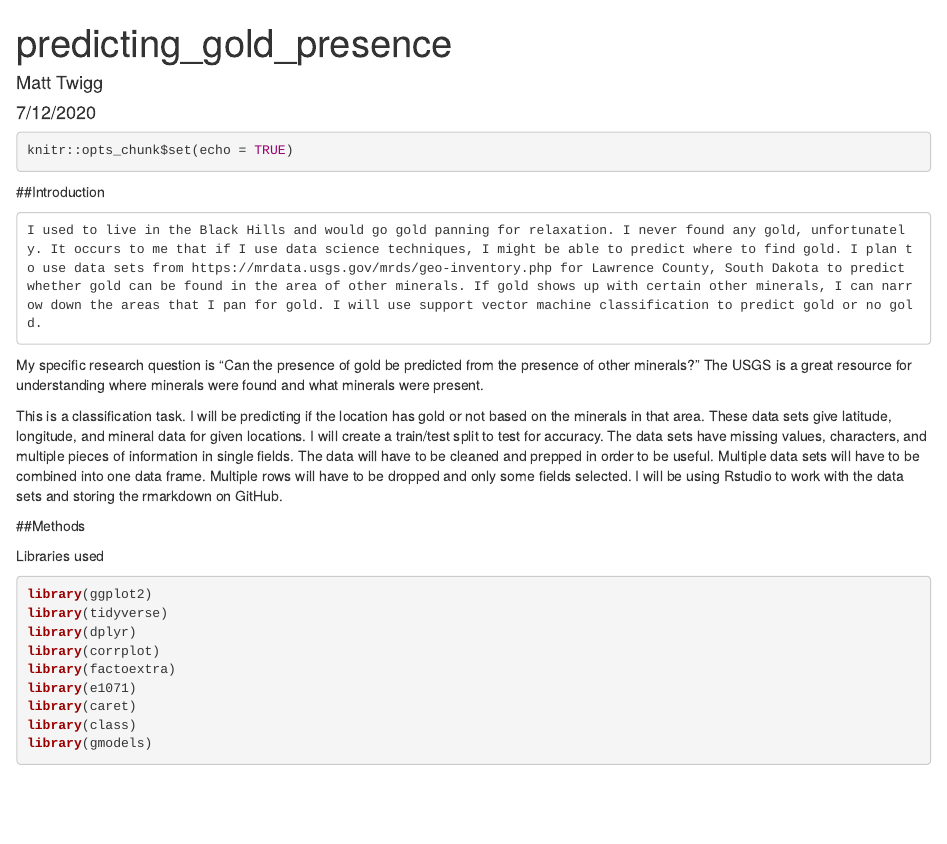
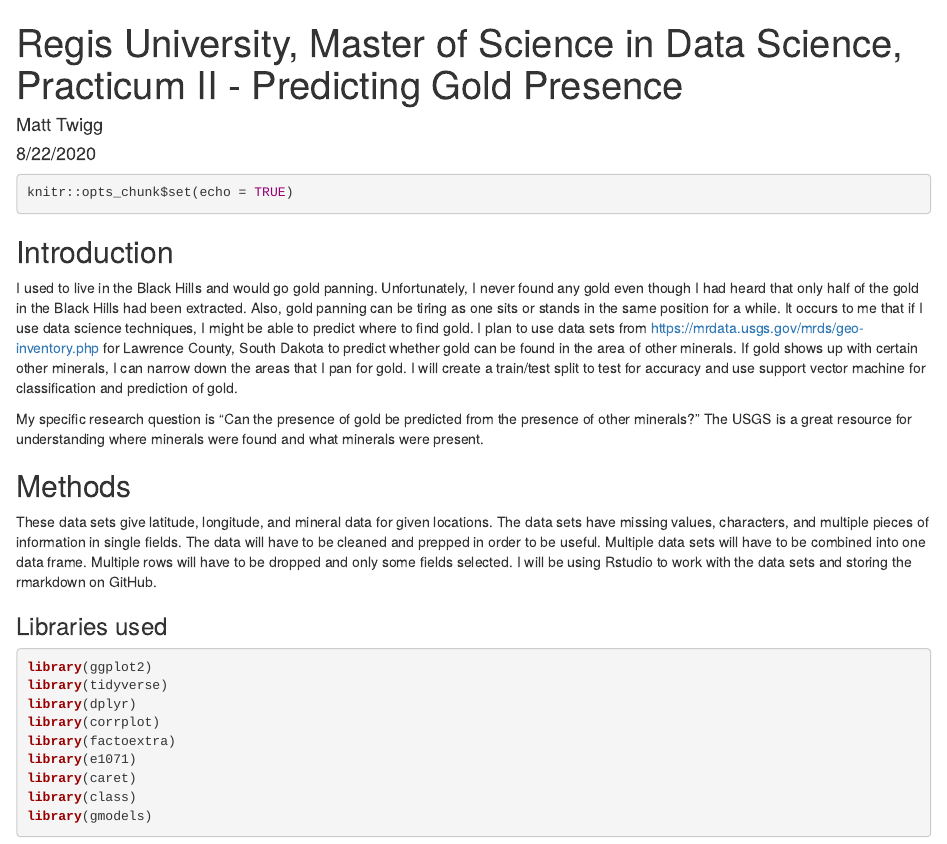
Before and after one commit to crichards1179/Practicum2_gold_prediction, an R Markdown document (predicting_gold_presence.rmd): the page in a window 1100 px wide, from its top. Rendered offline with R 4.5, knitr and Pandoc, with nearby package versions.

Commit message:
Getting closer

````diff
--- a/predicting_gold_presence.rmd
+++ b/predicting_gold_presence.rmd
@@ -1,25 +1,29 @@
 ---
-title: "predicting_gold_presence"
+title: "Regis University, Master of Science in Data Science, Practicum II - Predicting Gold Presence"
 author: "Matt Twigg"
-date: "7/12/2020"
+date: "8/22/2020"
 output: html_document
 ---
 
-```{r setup, message=FALSE ,warning=FALSE}
+```{r setup, message=FALSE , warning=FALSE}
 knitr::opts_chunk$set(echo = TRUE)
 ```
 
-##Introduction
+## Introduction
 
-	I used to live in the Black Hills and would go gold panning for relaxation. I never found any gold, unfortunately. It occurs to me that if I use data science techniques, I might be able to predict where to find gold. I plan to use data sets from https://mrdata.usgs.gov/mrds/geo-inventory.php for Lawrence County, South Dakota to predict whether gold can be found in the area of other minerals. If gold shows up with certain other minerals, I can narrow down the areas that I pan for gold. I will use support vector machine classification to predict gold or no gold.
+I used to live in the Black Hills and would go gold panning. Unfortunately, I never found any gold even though I had heard that only half of the gold in the Black Hills had been extracted. Also, gold panning can be tiring as one sits or stands in the same position for a while.  It occurs to me that if I use data science techniques, I might be able to predict where to find gold. I plan to use data sets from https://mrdata.usgs.gov/mrds/geo-inventory.php for Lawrence County, South Dakota to predict whether gold can be found in the area of other minerals. If gold shows up with certain other minerals, I can narrow down the areas that I pan for gold. I will create a train/test split to test for accuracy and use support vector machine for classification and prediction of gold.
+
+
 
 My specific research question is “Can the presence of gold be predicted from the presence of other minerals?” The USGS is a great resource for understanding where minerals were found and what minerals were present.
 
-This is a classification task. I will be predicting if the location has gold or not based on the minerals in that area. These data sets give latitude, longitude, and mineral data for given locations. I will create a train/test split to test for accuracy. The data sets have missing values, characters, and multiple pieces of information in single fields. The data will have to be cleaned and prepped in order to be useful. Multiple data sets will have to be combined into one data frame. Multiple rows will have to be dropped and only some fields selected. I will be using Rstudio to work with the data sets and storing the rmarkdown on GitHub.
+## Methods
 
-##Methods
+These data sets give latitude, longitude, and mineral data for given locations. The data sets have missing values, characters, and multiple pieces of information in single fields. The data will have to be cleaned and prepped in order to be useful. Multiple data sets will have to be combined into one data frame. Multiple rows will have to be dropped and only some fields selected. I will be using Rstudio to work with the data sets and storing the rmarkdown on GitHub.
 
-Libraries used
+
+
+### Libraries used
 ```{r message=FALSE ,warning=FALSE}
 library(ggplot2)
 library(tidyverse)
````
